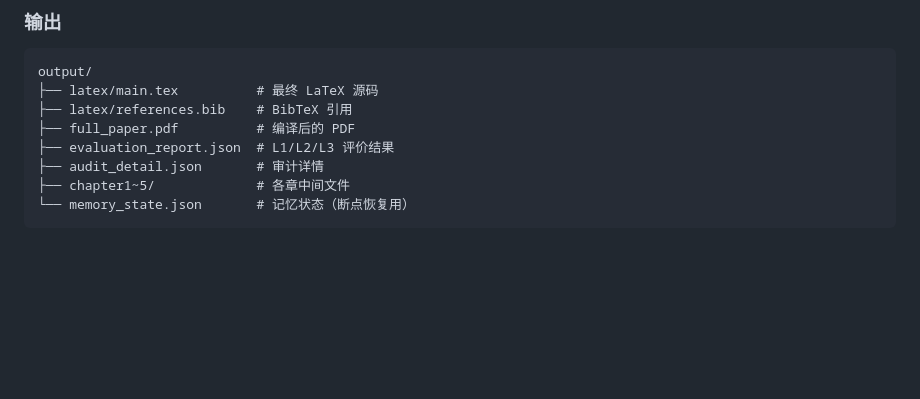
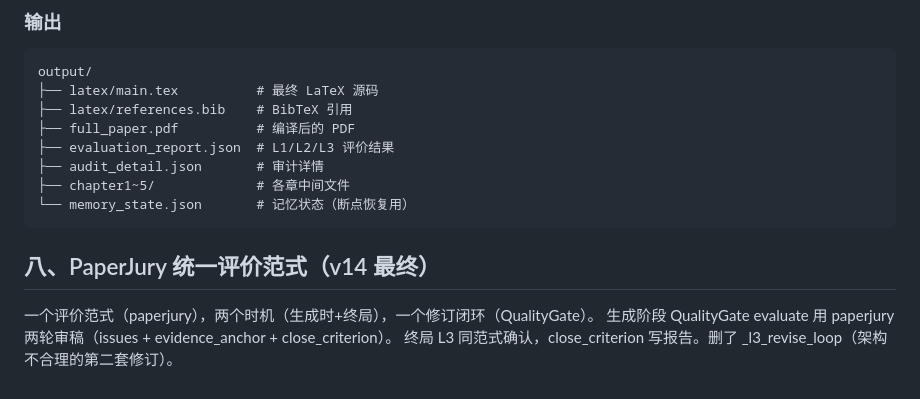
Before and after one commit to hrf666666/Paper-Writing-Assistant, a Markdown page: architecture.md, the part around the change. Rendered like a GitHub page; blank space fills up the shorter version.

Commit message:
文档同步: paperjury 统一评价范式（一个范式、两个时机、一个闭环）

````diff
--- a/architecture.md
+++ b/architecture.md
@@ -723,3 +723,9 @@ output/
 ├── chapter1~5/             # 各章中间文件
 └── memory_state.json       # 记忆状态（断点恢复用）
 ```
+
+
+## 八、PaperJury 统一评价范式（v14 最终）
+一个评价范式（paperjury），两个时机（生成时+终局），一个修订闭环（QualityGate）。
+生成阶段 QualityGate evaluate 用 paperjury 两轮审稿（issues + evidence_anchor + close_criterion）。
+终局 L3 同范式确认，close_criterion 写报告。删了 _l3_revise_loop（架构不合理的第二套修订）。
````
